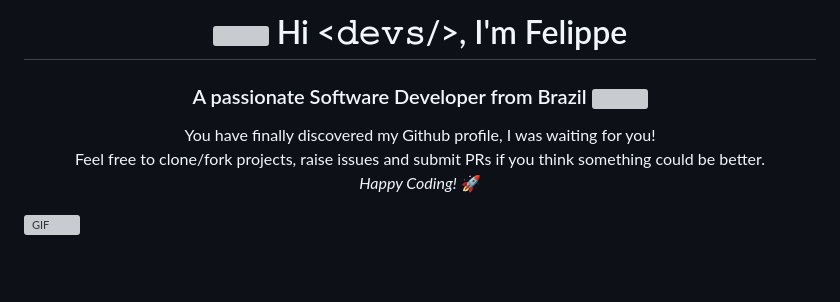
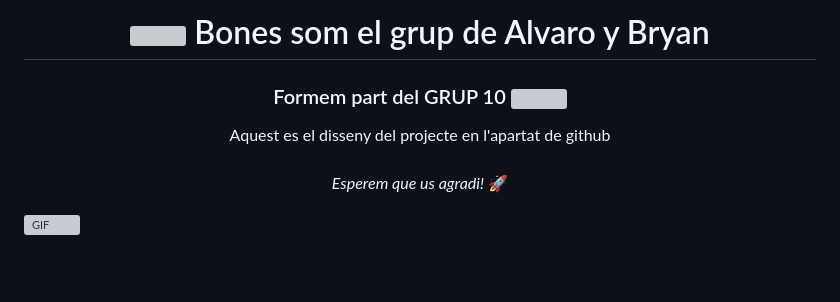
Before and after one commit to inspedralbes/projecte-1daw-24-25-daw1pj-PataPim, a Markdown page: README.md, the part around the change. GitHub-like rendering; grey boxes are pictures that could not be loaded.

Commit message:
disseny github

```diff
--- a/README.md
+++ b/README.md
@@ -1,12 +1,12 @@
 
-<h1 align="center"><img src="https://raw.githubusercontent.com/ABSphreak/ABSphreak/master/gifs/Hi.gif" width="30px" /> Hi <𝚍𝚎𝚟𝚜/>, I'm Felippe </h1>
-<h3 align="center">A passionate Software Developer  from Brazil <img src="https://icons.iconarchive.com/icons/wikipedia/flags/1024/BR-Brazil-Flag-icon.png" width="25 style="vertical-align: bottom"/>   </h3>
+<h1 align="center"><img src="https://raw.githubusercontent.com/ABSphreak/ABSphreak/master/gifs/Hi.gif" width="30px" /> Bones som el grup de Alvaro y Bryan</h1>
+<h3 align="center">Formem part del GRUP 10 <img src="https://icons.iconarchive.com/icons/wikipedia/flags/1024/BR-Brazil-Flag-icon.png" width="25 style="vertical-align: bottom"/>   </h3>
 
 <div align="center">
-You have finally discovered my Github profile, I was waiting for you! <br>
-Feel free to clone/fork projects, raise issues and submit PRs if you think something could be better. <br>
+Aquest es el disseny del projecte en l'apartat de github <br>
+ <br>
 
-<i>Happy Coding!</i> 🚀
+<i>Esperem que us agradi!</i> 🚀
 </br>
 </br>
 </br>
```
